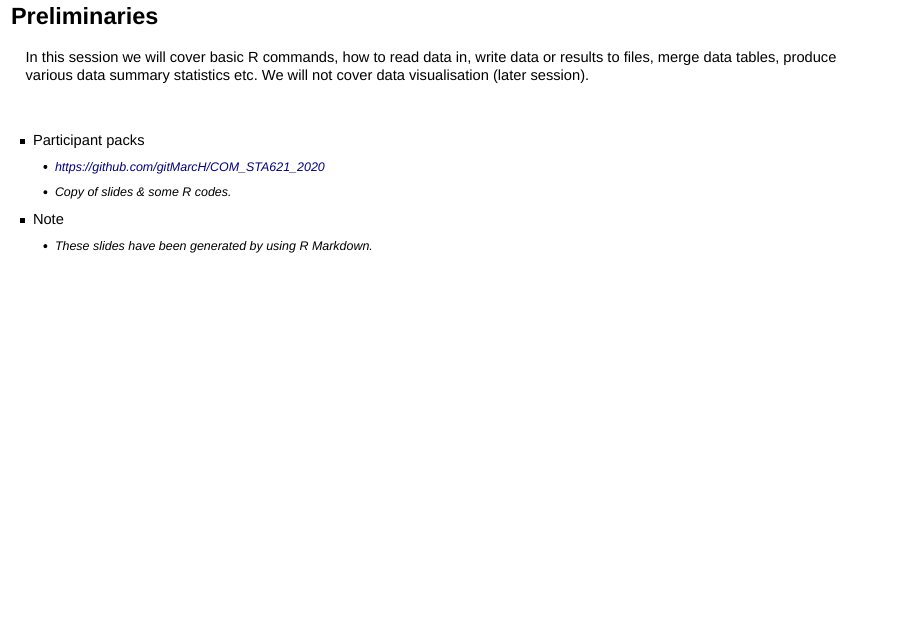
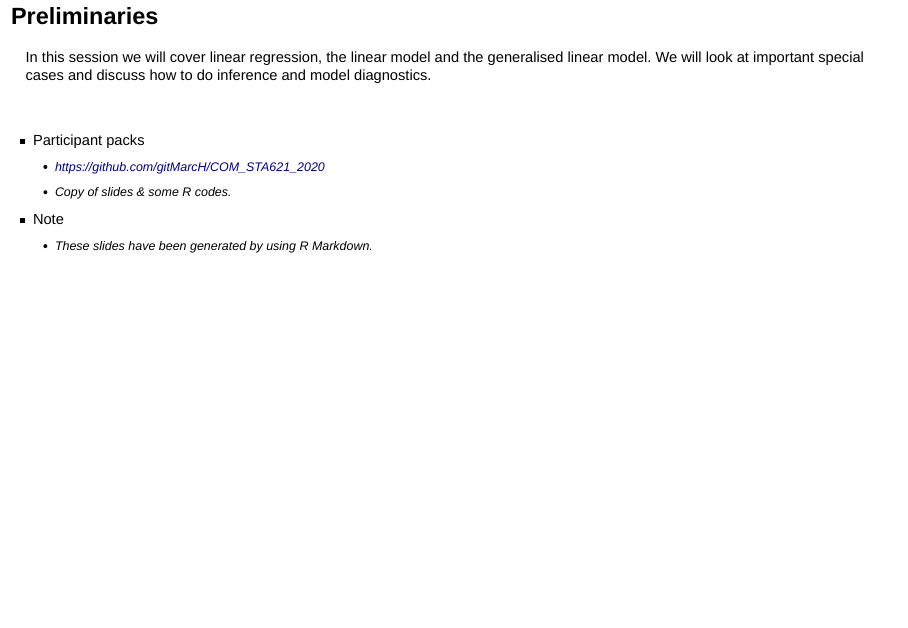
Before and after one commit to gitMarcH/COM_STA621_2020, an R Markdown document (COM_MScBioinformatics_2020_Session6.Rmd): page 3 of 128. Rendered offline with R 4.5, knitr and Pandoc, with nearby package versions; drawn as Slidy slides in place of the format the file asks for; code that draws random numbers runs with fixed seeds of ours.

Commit message:
updating session 6

```diff
--- a/COM_MScBioinformatics_2020_Session6.Rmd
+++ b/COM_MScBioinformatics_2020_Session6.Rmd
@@ -19,7 +19,7 @@ require(gridExtra)
 
 ## Preliminaries
 
-In this session we will cover basic R commands, how to read data in, write data or results to files, merge data tables, produce various data summary statistics etc. We will not cover data visualisation (later session).
+In this session we will cover linear regression, the linear model and the generalised linear model. We will look at important special cases and discuss how to do inference and model diagnostics.
 
 $$\,$$
 
```
Also changed, not shown: 1 other file.
